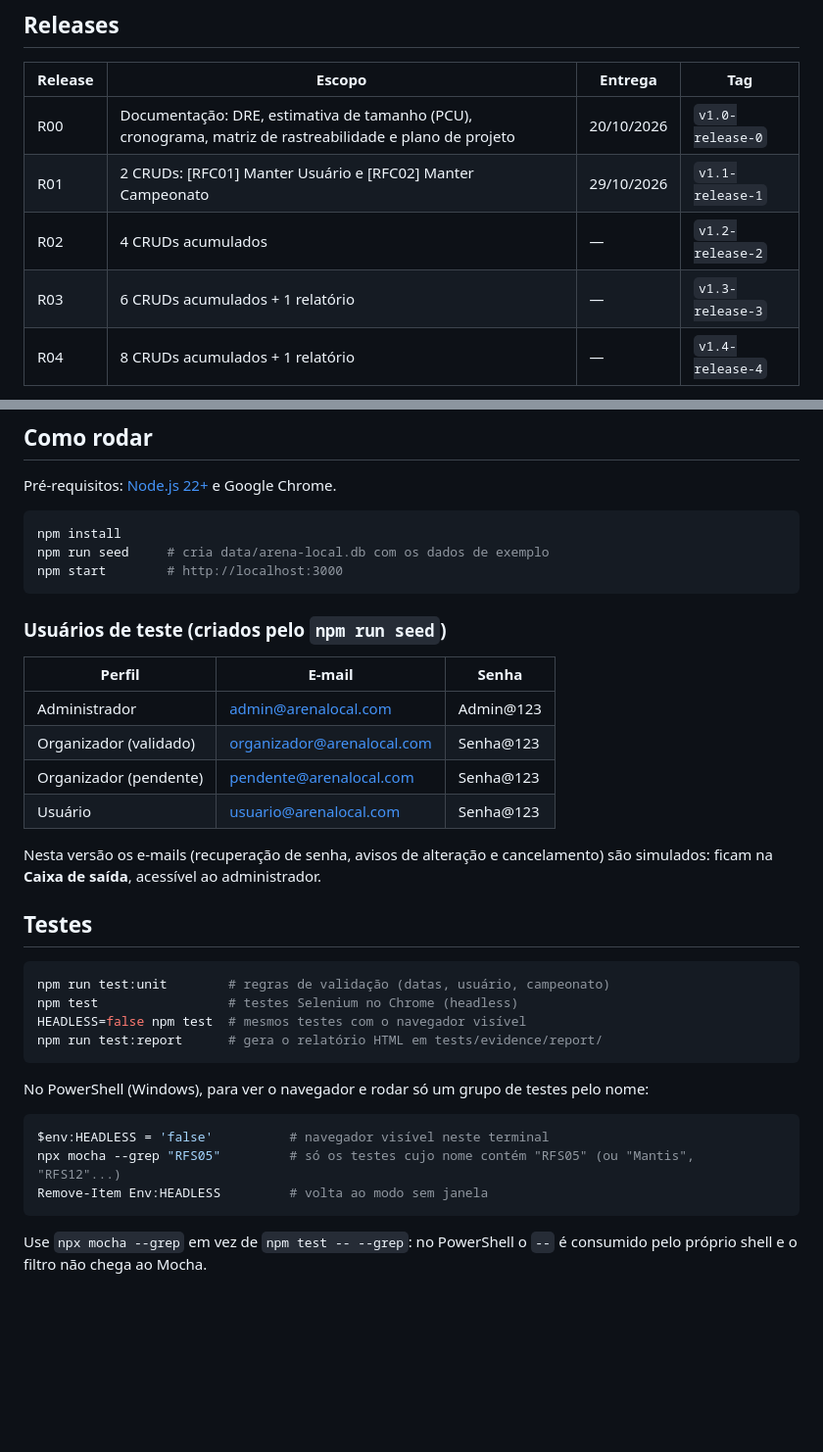
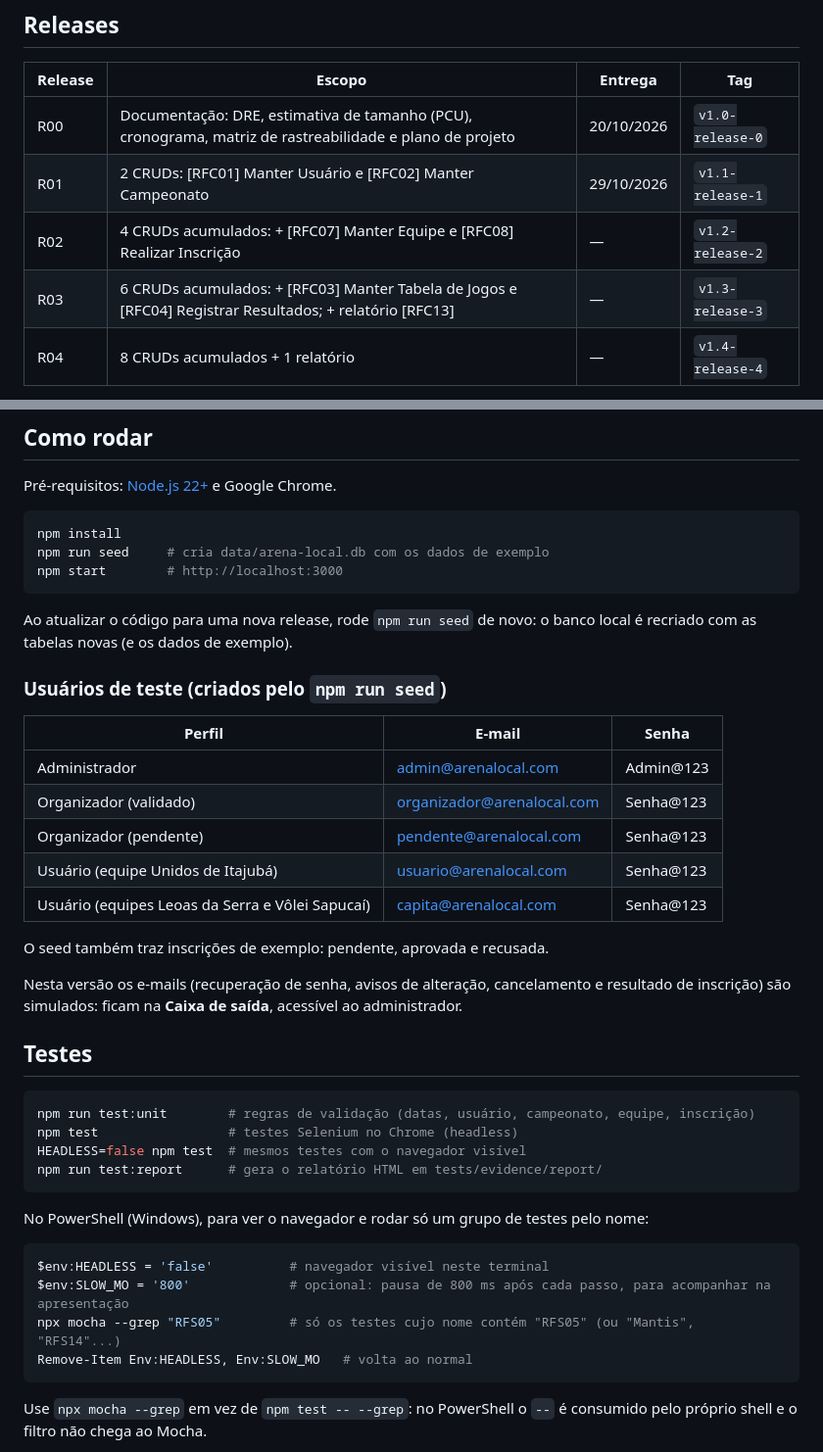
Before and after one commit to AlexOliv17/gerencia-projeto-Unifei, a Markdown page: README.md, 2 parts joined by grey strips. Shown at 98% size. GitHub-like rendering; blank space fills up the shorter version.

Commit message:
docs: update README for release 2

````diff
--- a/README.md
+++ b/README.md
@@ -28,8 +28,8 @@ Principais funcionalidades previstas:
 |---|---|---|---|
 | R00 | Documentação: DRE, estimativa de tamanho (PCU), cronograma, matriz de rastreabilidade e plano de projeto | 20/10/2026 | `v1.0-release-0` |
 | R01 | 2 CRUDs: [RFC01] Manter Usuário e [RFC02] Manter Campeonato | 29/10/2026 | `v1.1-release-1` |
-| R02 | 4 CRUDs acumulados | — | `v1.2-release-2` |
-| R03 | 6 CRUDs acumulados + 1 relatório | — | `v1.3-release-3` |
+| R02 | 4 CRUDs acumulados: + [RFC07] Manter Equipe e [RFC08] Realizar Inscrição | — | `v1.2-release-2` |
+| R03 | 6 CRUDs acumulados: + [RFC03] Manter Tabela de Jogos e [RFC04] Registrar Resultados; + relatório [RFC13] | — | `v1.3-release-3` |
 | R04 | 8 CRUDs acumulados + 1 relatório | — | `v1.4-release-4` |
 
 A partir da R01, cada release entrega também: cronograma atualizado com os dados de execução, baseline de configuração salva no Git, testes automatizados com Selenium e registro dos bugs encontrados no Mantis/Bugzilla.
@@ -56,6 +56,8 @@ npm run seed     # cria data/arena-local.db com os dados de exemplo
 npm start        # http://localhost:3000
 ```
 
+Ao atualizar o código para uma nova release, rode `npm run seed` de novo: o banco local é recriado com as tabelas novas (e os dados de exemplo).
+
 ### Usuários de teste (criados pelo `npm run seed`)
 
 | Perfil | E-mail | Senha |
@@ -63,14 +65,17 @@ npm start        # http://localhost:3000
 | Administrador | admin@arenalocal.com | Admin@123 |
 | Organizador (validado) | organizador@arenalocal.com | Senha@123 |
 | Organizador (pendente) | pendente@arenalocal.com | Senha@123 |
-| Usuário | usuario@arenalocal.com | Senha@123 |
+| Usuário (equipe Unidos de Itajubá) | usuario@arenalocal.com | Senha@123 |
+| Usuário (equipes Leoas da Serra e Vôlei Sapucaí) | capita@arenalocal.com | Senha@123 |
 
-Nesta versão os e-mails (recuperação de senha, avisos de alteração e cancelamento) são simulados: ficam na **Caixa de saída**, acessível ao administrador.
+O seed também traz inscrições de exemplo: pendente, aprovada e recusada.
+
+Nesta versão os e-mails (recuperação de senha, avisos de alteração, cancelamento e resultado de inscrição) são simulados: ficam na **Caixa de saída**, acessível ao administrador.
 
 ## Testes
 
 ```bash
-npm run test:unit        # regras de validação (datas, usuário, campeonato)
+npm run test:unit        # regras de validação (datas, usuário, campeonato, equipe, inscrição)
 npm test                 # testes Selenium no Chrome (headless)
 HEADLESS=false npm test  # mesmos testes com o navegador visível
 npm run test:report      # gera o relatório HTML em tests/evidence/report/
@@ -80,8 +85,9 @@ No PowerShell (Windows), para ver o navegador e rodar só um grupo de testes pel
 
 ```powershell
 $env:HEADLESS = 'false'          # navegador visível neste terminal
-npx mocha --grep "RFS05"         # só os testes cujo nome contém "RFS05" (ou "Mantis", "RFS12"...)
-Remove-Item Env:HEADLESS         # volta ao modo sem janela
+$env:SLOW_MO = '800'             # opcional: pausa de 800 ms após cada passo, para acompanhar na apresentação
+npx mocha --grep "RFS05"         # só os testes cujo nome contém "RFS05" (ou "Mantis", "RFS14"...)
+Remove-Item Env:HEADLESS, Env:SLOW_MO   # volta ao normal
 ```
 
 Use `npx mocha --grep` em vez de `npm test -- --grep`: no PowerShell o `--` é consumido pelo próprio shell e o filtro não chega ao Mocha.
````
